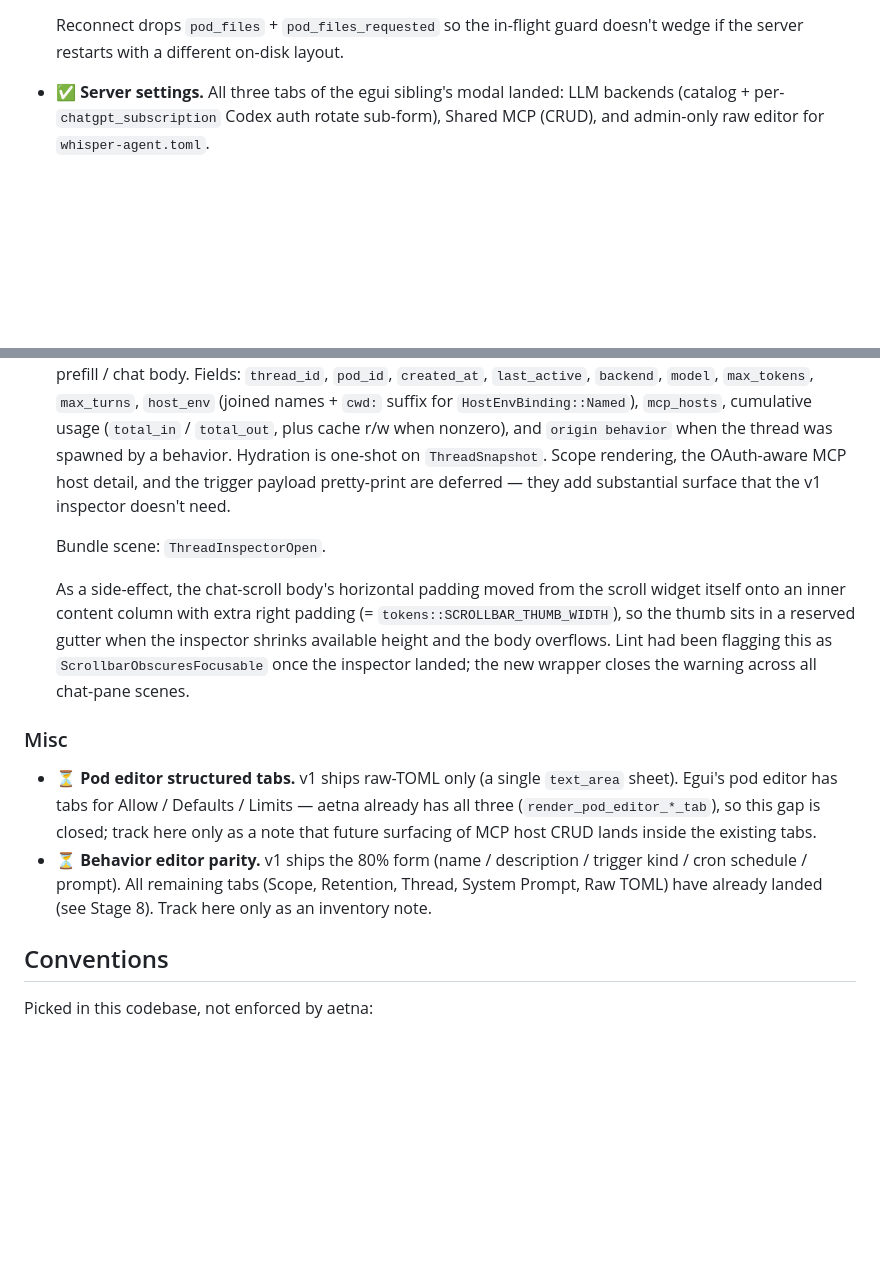
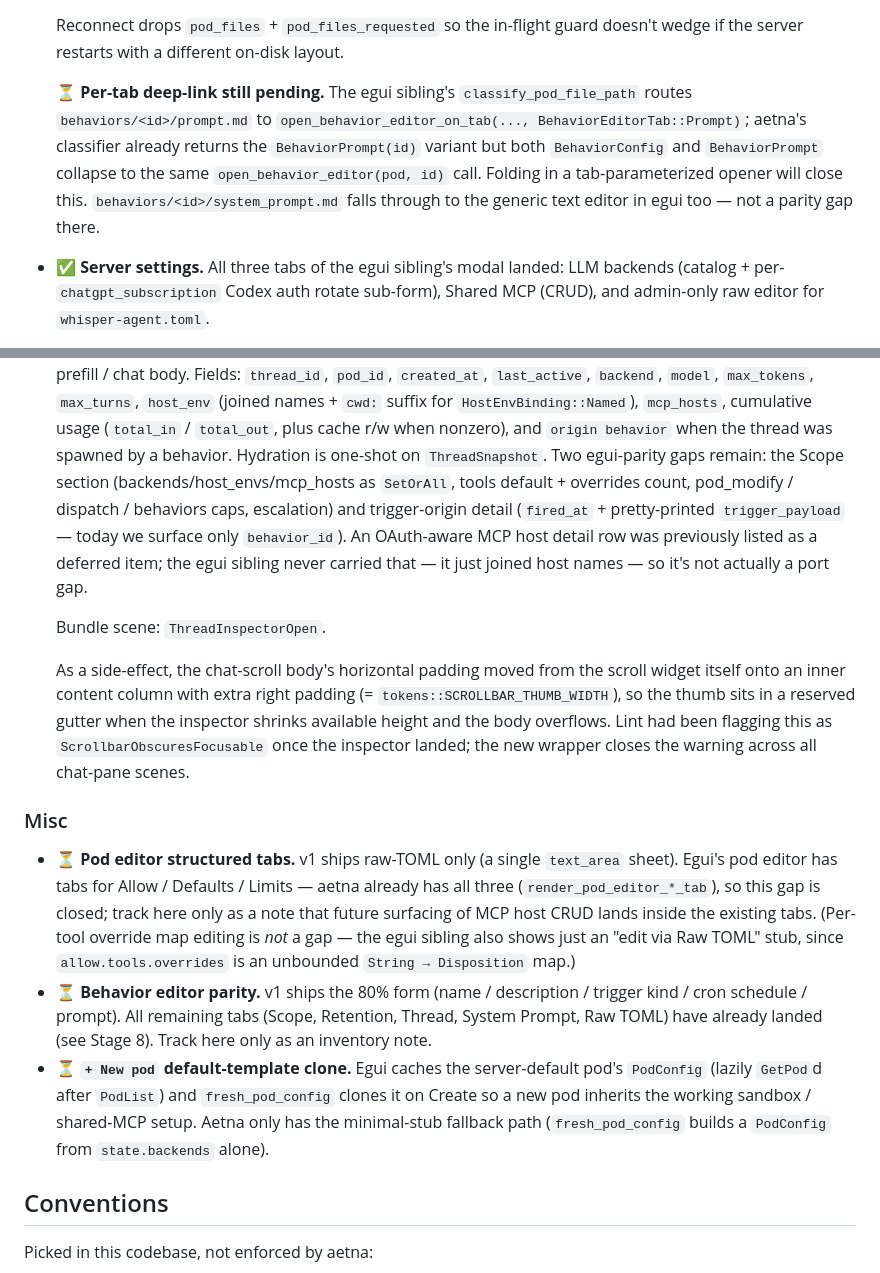
Before and after one commit to computer-whisperer/whisper-agent, a Markdown page: docs/design_aetna_ui.md, 2 parts joined by grey strips. GitHub-like rendering; blank space fills up the shorter version.

Commit message:
docs(aetna-ui): correct migration-gap inventory after re-survey
Three corrections after cross-checking against the deleted egui
sibling (commit 6d0d421^):

- Per-tool override map editing is *not* a gap — egui shows the
  same "edit via Raw TOML" stub aetna has. The doc previously
  implied an outstanding structured editor.
- Thread inspector's "OAuth-aware MCP host detail" was speculative;
  egui's inspector just joins host names. The real gaps are the
  Scope section and trigger-origin detail (fired_at + payload).
- `+ New pod` default-template clone is genuinely outstanding —
  egui caches the server-default pod's PodConfig via GetPod and
  fresh_pod_config clones it on Create. Aetna only has the
  minimal-stub fallback. Surfaced it as an explicit Misc bullet.

Also noted the file-tree → behavior editor per-tab deep-link gap
(prompt.md should land on the Prompt tab) explicitly in the file
browser section.

Co-Authored-By: Claude Opus 4.7 (1M context) <noreply@anthropic.com>

```diff
--- a/docs/design_aetna_ui.md
+++ b/docs/design_aetna_ui.md
@@ -1310,6 +1310,16 @@ trivial / small / medium / large.
   Reconnect drops `pod_files` + `pod_files_requested` so the
   in-flight guard doesn't wedge if the server restarts with a
   different on-disk layout.
+
+  ⏳ **Per-tab deep-link still pending.** The egui sibling's
+  `classify_pod_file_path` routes `behaviors/<id>/prompt.md` to
+  `open_behavior_editor_on_tab(..., BehaviorEditorTab::Prompt)`;
+  aetna's classifier already returns the `BehaviorPrompt(id)`
+  variant but both `BehaviorConfig` and `BehaviorPrompt` collapse
+  to the same `open_behavior_editor(pod, id)` call. Folding in a
+  tab-parameterized opener will close this.
+  `behaviors/<id>/system_prompt.md` falls through to the generic
+  text editor in egui too — not a parity gap there.
 - ✅ **Server settings.** All three tabs of the egui sibling's
   modal landed: LLM backends (catalog + per-`chatgpt_subscription`
   Codex auth rotate sub-form), Shared MCP (CRUD), and admin-only
@@ -1516,10 +1526,15 @@ trivial / small / medium / large.
   `HostEnvBinding::Named`), `mcp_hosts`, cumulative usage
   (`total_in` / `total_out`, plus cache r/w when nonzero), and
   `origin behavior` when the thread was spawned by a behavior.
-  Hydration is one-shot on `ThreadSnapshot`. Scope rendering,
-  the OAuth-aware MCP host detail, and the trigger payload
-  pretty-print are deferred — they add substantial surface that
-  the v1 inspector doesn't need.
+  Hydration is one-shot on `ThreadSnapshot`. Two egui-parity
+  gaps remain: the Scope section (backends/host_envs/mcp_hosts
+  as `SetOrAll`, tools default + overrides count, pod_modify /
+  dispatch / behaviors caps, escalation) and trigger-origin
+  detail (`fired_at` + pretty-printed `trigger_payload` — today
+  we surface only `behavior_id`). An OAuth-aware MCP host
+  detail row was previously listed as a deferred item; the egui
+  sibling never carried that — it just joined host names — so
+  it's not actually a port gap.
 
   Bundle scene: `ThreadInspectorOpen`.
 
@@ -1539,12 +1554,22 @@ trivial / small / medium / large.
   Allow / Defaults / Limits — aetna already has all three
   (`render_pod_editor_*_tab`), so this gap is closed; track here
   only as a note that future surfacing of MCP host CRUD lands
-  inside the existing tabs.
+  inside the existing tabs. (Per-tool override map editing is
+  *not* a gap — the egui sibling also shows just an "edit via
+  Raw TOML" stub, since `allow.tools.overrides` is an unbounded
+  `String → Disposition` map.)
 - ⏳ **Behavior editor parity.** v1 ships the 80% form (name /
   description / trigger kind / cron schedule / prompt). All
   remaining tabs (Scope, Retention, Thread, System Prompt, Raw
   TOML) have already landed (see Stage 8). Track here only as
   an inventory note.
+- ⏳ **`+ New pod` default-template clone.** Egui caches the
+  server-default pod's `PodConfig` (lazily `GetPod`d after
+  `PodList`) and `fresh_pod_config` clones it on Create so a
+  new pod inherits the working sandbox / shared-MCP setup.
+  Aetna only has the minimal-stub fallback path
+  (`fresh_pod_config` builds a `PodConfig` from
+  `state.backends` alone).
 
 ## Conventions
 
```
